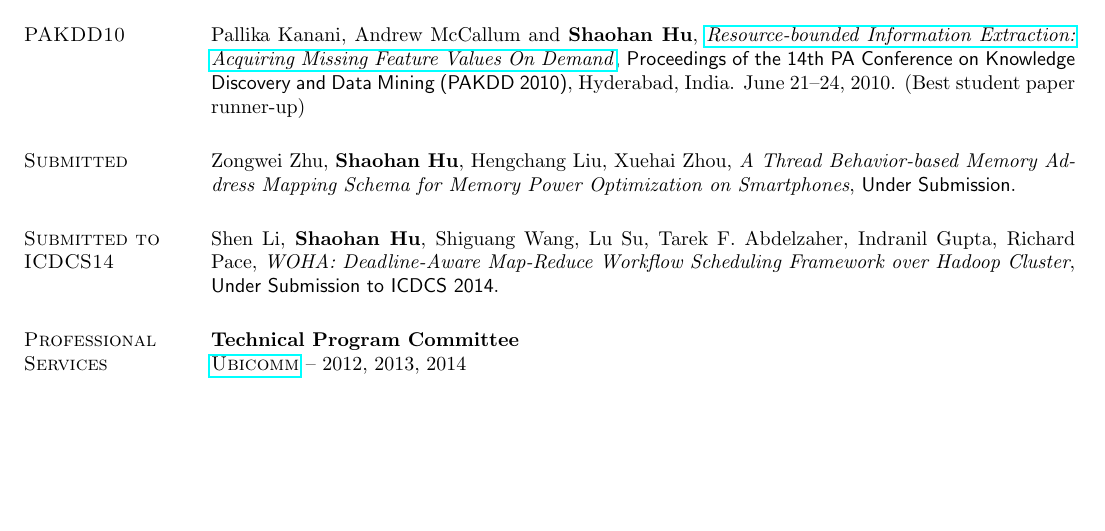
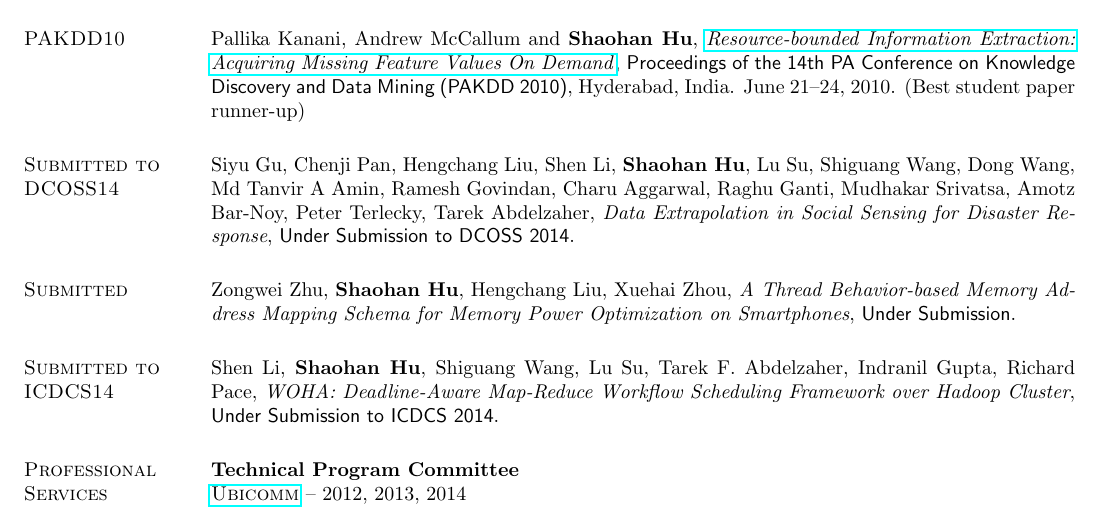
Before and after one commit to hushaohan/hushaohan.github.io, a LaTeX CV (cv.tex, which reads publications.tex): part of page 4 of 6, cut so that both start at the same text, the shorter picture padded with empty space. Compiled offline with pdfLaTeX.

Commit message:
added gu14dcoss (under submission)

```diff
--- a/publications.tex
+++ b/publications.tex
@@ -118,6 +118,9 @@ Pallika Kanani, Andrew McCallum and \textbf{Shaohan Hu},
   Conference on Knowledge Discovery and Data Mining (PAKDD 2010)},
 Hyderabad, India. June 21--24, 2010. (Best student paper runner-up)
 
+\section{\sc Submitted to DCOSS14}\hypertarget{gu2014dcoss}{}
+Siyu Gu, Chenji Pan, Hengchang Liu, Shen Li, \textbf{Shaohan Hu}, Lu Su, Shiguang Wang, Dong Wang, Md Tanvir A Amin, Ramesh Govindan, Charu Aggarwal, Raghu Ganti, Mudhakar Srivatsa, Amotz Bar-Noy, Peter Terlecky, Tarek Abdelzaher, \emph{Data Extrapolation in Social Sensing for Disaster Response}, \textsf{Under Submission to DCOSS 2014}. %\textsf{The 9th IEEE International Conference on Distributed Computing in Sensor Systems (DCOSS 2014)}, Marina Del Rey, California, May 16--28, 2014.
+
 \section{\sc Submitted}\hypertarget{zhu2014nossdav}{} Zongwei Zhu, \textbf{Shaohan Hu}, Hengchang Liu, Xuehai Zhou, \emph{A Thread Behavior-based Memory Address Mapping Schema for Memory Power Optimization on Smartphones}, \textsf{Under Submission}. %\textsf{The 24th ACM Workshop on Network and Operating Systems Support for Digital Audio and Video, (NOSSDAV 2014)}, Singapore, March 19, 2014.
 
 \section{\sc Submitted to ICDCS14}\hypertarget{li2014moha}{}
```
